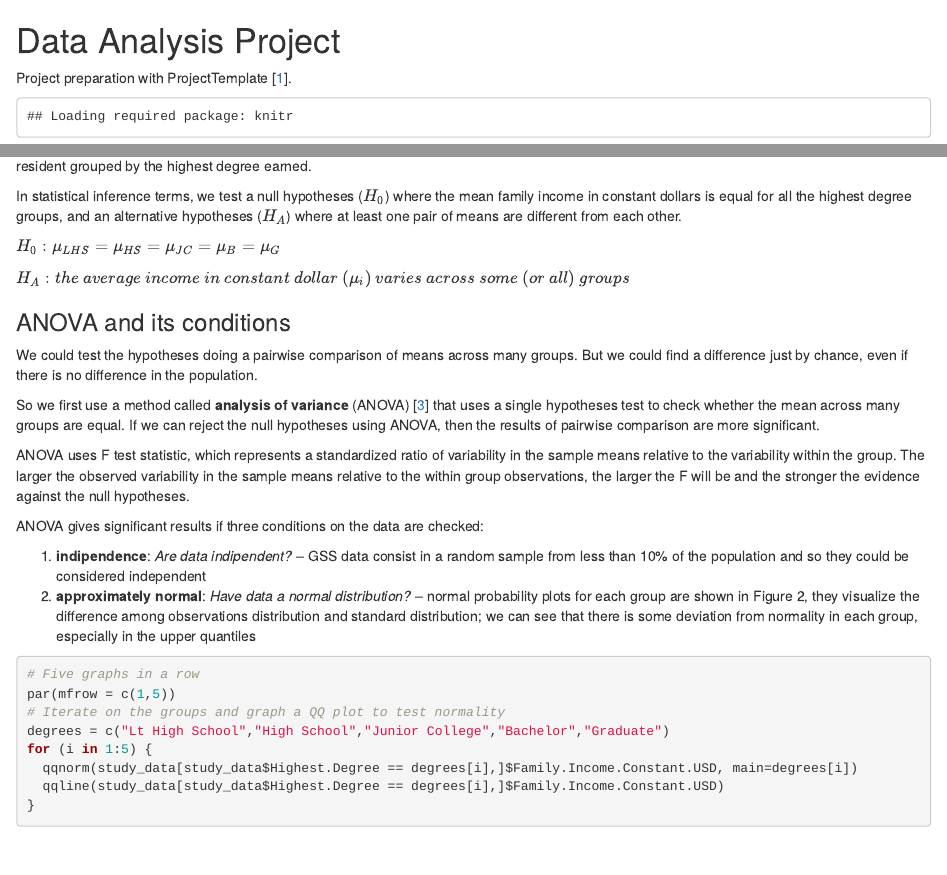
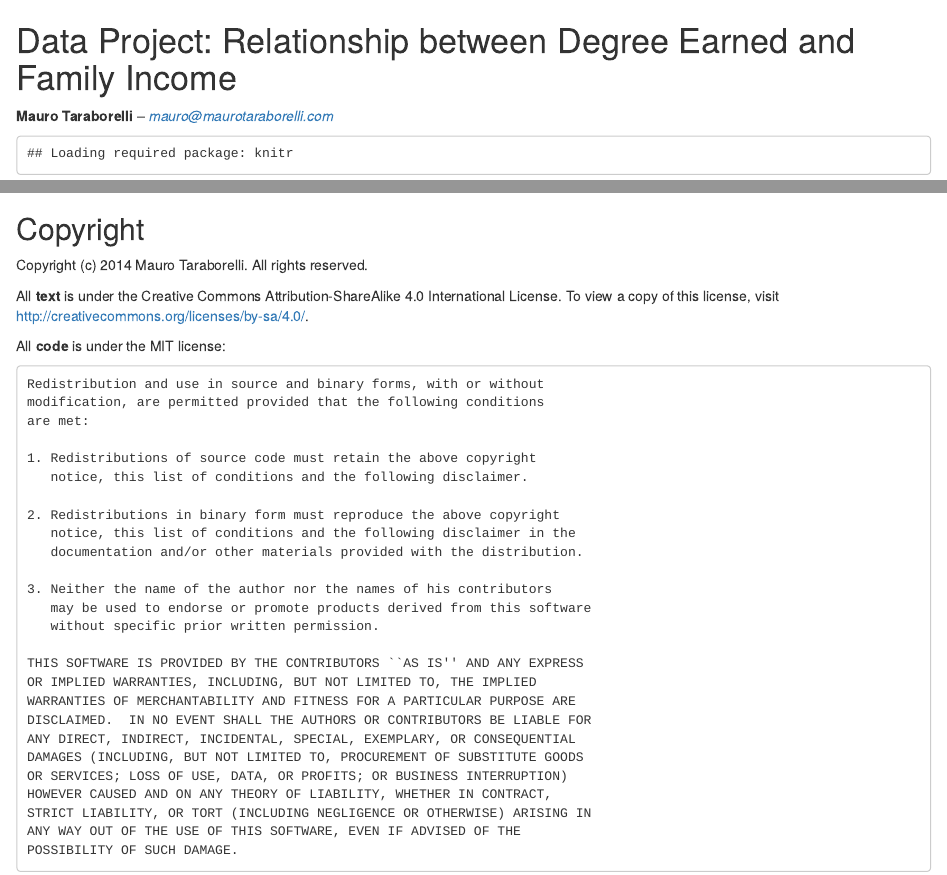
Before and after one commit to maurotrb/data-analysis-statistical-inference-2014-project, an R Markdown document (src/data-analysis.Rmd): the page in a window 1100 px wide, from its top, and a second part further down, joined at a grey line. Rendered offline with R 4.5, knitr and Pandoc, with nearby package versions; some code elsewhere in the file could not run offline.

Commit message:
Update analysis with author and copyright notice

````diff
--- a/src/data-analysis.Rmd
+++ b/src/data-analysis.Rmd
@@ -1,14 +1,15 @@
-Data Analysis Project
-=====================
+Data Project: Relationship between Degree Earned and Family Income
+==================================================================
 
-Project preparation with ProjectTemplate [[1](#projecttemplate)].
+__Mauro Taraborelli__ -- _mauro@maurotaraborelli.com_
+
 ``` {r knitr_options, echo=FALSE, warning=FALSE}
 require(knitr)
 opts_knit$set(root.dir="..")
 opts_chunk$set(fig.path="../graphs/analysis-")
 ```
 
-```{r load_project, echo=FALSE, warning=FALSE}
+```{r load_project, echo=FALSE, warning=FALSE, include=FALSE}
 require(ProjectTemplate)
 reload.project()
 ```
@@ -172,7 +173,7 @@ We could test the hypotheses doing a pairwise comparison of means across many gr
 But we could find a difference just by chance, even if there is no difference in
 the population.
 
-So we first use a method called **analysis of variance** (ANOVA) [[3](#openintro)]
+So we first use a method called **analysis of variance** (ANOVA) [[2](#openintro)]
 that uses a single hypotheses test to check whether the mean across many groups are equal.
 If we can reject the null hypotheses using ANOVA, then the results of pairwise
 comparison are more significant.
@@ -324,3 +323,40 @@ Example of the data used in the study.
 # First 50 observations
 head(study_data, n=50L)
 ```
+
+Copyright
+---------
+
+Copyright (c) 2014 Mauro Taraborelli. All rights reserved.
+
+All __text__ is under the Creative Commons Attribution-ShareAlike 4.0 International License.
+To view a copy of this license, visit http://creativecommons.org/licenses/by-sa/4.0/.
+
+All __code__ is under the MIT license:
+
+    Redistribution and use in source and binary forms, with or without
+    modification, are permitted provided that the following conditions
+    are met:
+
+    1. Redistributions of source code must retain the above copyright
+       notice, this list of conditions and the following disclaimer.
+
+    2. Redistributions in binary form must reproduce the above copyright
+       notice, this list of conditions and the following disclaimer in the
+       documentation and/or other materials provided with the distribution.
+
+    3. Neither the name of the author nor the names of his contributors
+       may be used to endorse or promote products derived from this software
+       without specific prior written permission.
+
+    THIS SOFTWARE IS PROVIDED BY THE CONTRIBUTORS ``AS IS'' AND ANY EXPRESS
+    OR IMPLIED WARRANTIES, INCLUDING, BUT NOT LIMITED TO, THE IMPLIED
+    WARRANTIES OF MERCHANTABILITY AND FITNESS FOR A PARTICULAR PURPOSE ARE
+    DISCLAIMED.  IN NO EVENT SHALL THE AUTHORS OR CONTRIBUTORS BE LIABLE FOR
+    ANY DIRECT, INDIRECT, INCIDENTAL, SPECIAL, EXEMPLARY, OR CONSEQUENTIAL
+    DAMAGES (INCLUDING, BUT NOT LIMITED TO, PROCUREMENT OF SUBSTITUTE GOODS
+    OR SERVICES; LOSS OF USE, DATA, OR PROFITS; OR BUSINESS INTERRUPTION)
+    HOWEVER CAUSED AND ON ANY THEORY OF LIABILITY, WHETHER IN CONTRACT,
+    STRICT LIABILITY, OR TORT (INCLUDING NEGLIGENCE OR OTHERWISE) ARISING IN
+    ANY WAY OUT OF THE USE OF THIS SOFTWARE, EVEN IF ADVISED OF THE
+    POSSIBILITY OF SUCH DAMAGE.
````
Also changed, not shown: src/data-analysis.Rmd (8 more changed lines).
